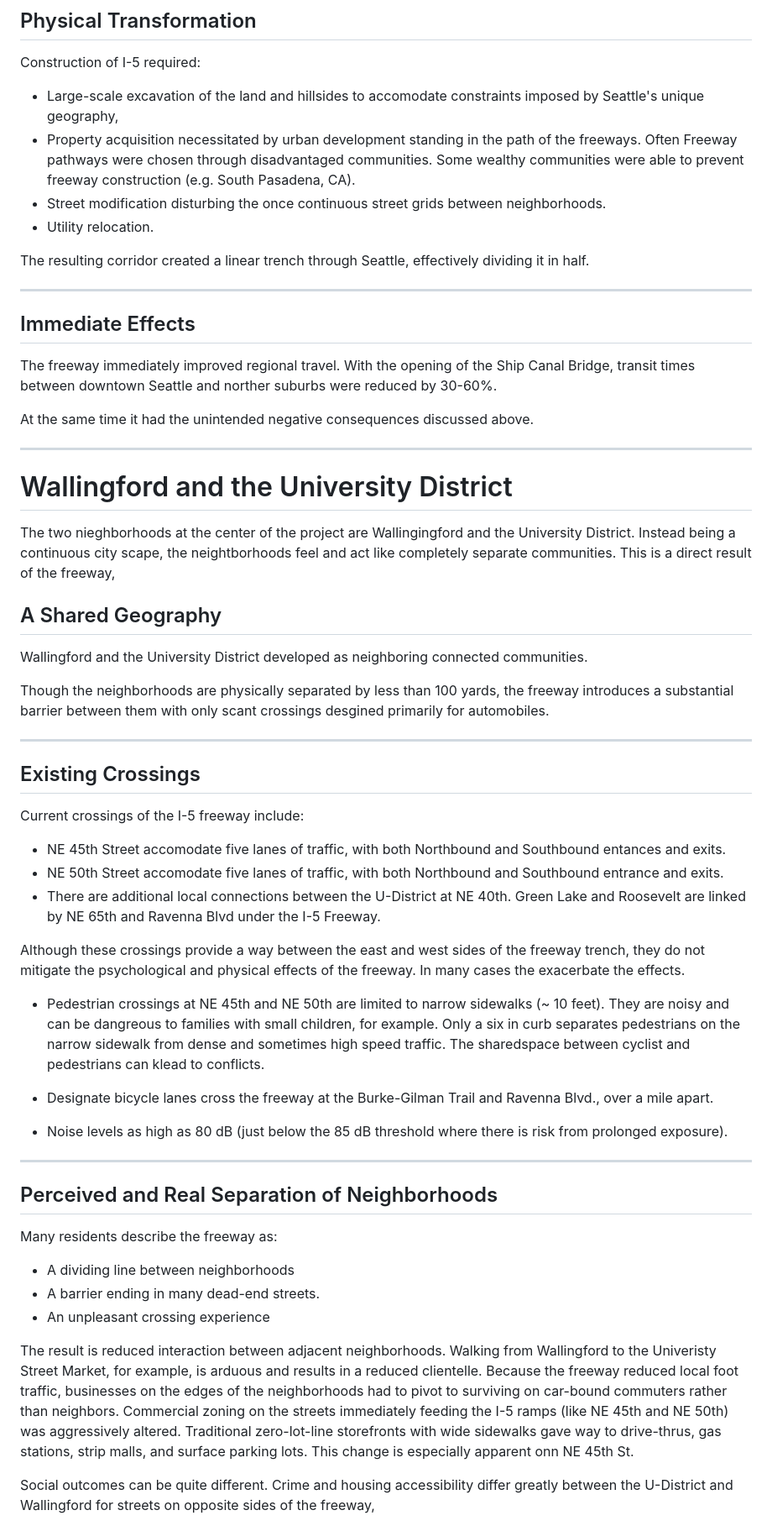
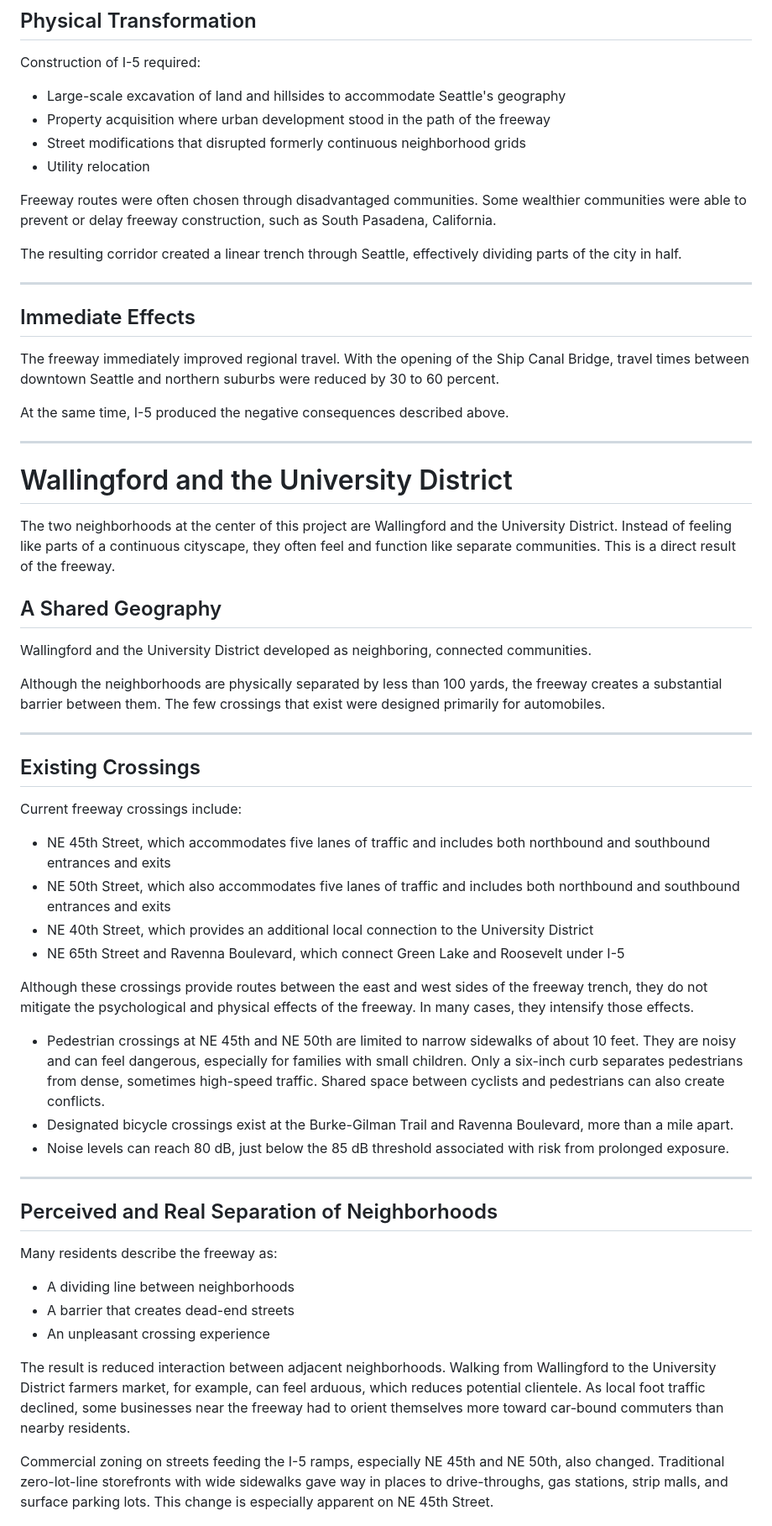
Before and after one commit to ww44ss/Lid-I5-North, a Markdown page: PROJECT_HISTORY_AND_CONTEXT.md, the part around one of its changes. Shown at 84% size. Drawn GitHub-style.

```diff
--- a/PROJECT_HISTORY_AND_CONTEXT.md
+++ b/PROJECT_HISTORY_AND_CONTEXT.md
@@ -122,49 +122,51 @@ Note: Partly as a mitigation to the damage caused by freeways and polluting indi
 
 Construction of I-5 required:
 
-- Large-scale excavation of the land and hillsides to accomodate constraints imposed by Seattle's unique geography,
-- Property acquisition necessitated by urban development standing in the path of the freeways. Often Freeway pathways were chosen through disadvantaged communities. Some wealthy communities were able to prevent freeway construction (e.g. South Pasadena, CA).
-- Street modification disturbing the once continuous street grids between neighborhoods.
-- Utility relocation.
+- Large-scale excavation of land and hillsides to accommodate Seattle's geography
+- Property acquisition where urban development stood in the path of the freeway
+- Street modifications that disrupted formerly continuous neighborhood grids
+- Utility relocation
 
-The resulting corridor created a linear trench through Seattle, effectively dividing it in half.
+Freeway routes were often chosen through disadvantaged communities. Some wealthier communities were able to prevent or delay freeway construction, such as South Pasadena, California.
+
+The resulting corridor created a linear trench through Seattle, effectively dividing parts of the city in half.
 
 ---
 
 ## Immediate Effects
 
-The freeway immediately improved regional travel. With the opening of the Ship Canal Bridge, transit times between downtown Seattle and norther suburbs were reduced by 30-60%.
+The freeway immediately improved regional travel. With the opening of the Ship Canal Bridge, travel times between downtown Seattle and northern suburbs were reduced by 30 to 60 percent.
 
-At the same time it had the unintended negative consequences discussed above.
+At the same time, I-5 produced the negative consequences described above.
 
 ---
 
 # Wallingford and the University District
 
-The two nieghborhoods at the center of the project are Wallingingford and the University District. Instead being a continuous city scape, the neightborhoods feel and act like completely separate communities. This is a direct result of the freeway,
+The two neighborhoods at the center of this project are Wallingford and the University District. Instead of feeling like parts of a continuous cityscape, they often feel and function like separate communities. This is a direct result of the freeway.
 
 ## A Shared Geography
 
-Wallingford and the University District developed as neighboring connected communities.
+Wallingford and the University District developed as neighboring, connected communities.
 
-Though the neighborhoods are physically separated by less than 100 yards, the freeway introduces a substantial barrier between them with only scant crossings desgined primarily for automobiles.
+Although the neighborhoods are physically separated by less than 100 yards, the freeway creates a substantial barrier between them. The few crossings that exist were designed primarily for automobiles.
 
 ---
 
 ## Existing Crossings
 
-Current crossings of the I-5 freeway include:
+Current freeway crossings include:
 
-- NE 45th Street accomodate five lanes of traffic, with both Northbound and Southbound entances and exits.
-- NE 50th Street accomodate five lanes of traffic, with both Northbound and Southbound entrance and exits.
-- There are additional local connections between the U-District at NE 40th. Green Lake and Roosevelt are linked by NE 65th and Ravenna Blvd under the I-5 Freeway.
+- NE 45th Street, which accommodates five lanes of traffic and includes both northbound and southbound entrances and exits
+- NE 50th Street, which also accommodates five lanes of traffic and includes both northbound and southbound entrances and exits
+- NE 40th Street, which provides an additional local connection to the University District
+- NE 65th Street and Ravenna Boulevard, which connect Green Lake and Roosevelt under I-5
 
-Although these crossings provide a way between the east and west sides of the freeway trench, they do not mitigate the psychological and physical effects of the freeway. In many cases the exacerbate the effects.
+Although these crossings provide routes between the east and west sides of the freeway trench, they do not mitigate the psychological and physical effects of the freeway. In many cases, they intensify those effects.
 
-- Pedestrian crossings at NE 45th and NE 50th are limited to narrow sidewalks (~ 10 feet). They are noisy and can be dangreous to families with small children, for example. Only a six in curb separates pedestrians on the narrow sidewalk from dense and sometimes high speed traffic. The sharedspace between cyclist and pedestrians can klead to conflicts.
-
-- Designate bicycle lanes cross the freeway at the Burke-Gilman Trail and Ravenna Blvd., over a mile apart.
-- Noise levels as high as 80 dB (just below the 85 dB threshold where there is risk from prolonged exposure).
+- Pedestrian crossings at NE 45th and NE 50th are limited to narrow sidewalks of about 10 feet. They are noisy and can feel dangerous, especially for families with small children. Only a six-inch curb separates pedestrians from dense, sometimes high-speed traffic. Shared space between cyclists and pedestrians can also create conflicts.
+- Designated bicycle crossings exist at the Burke-Gilman Trail and Ravenna Boulevard, more than a mile apart.
+- Noise levels can reach 80 dB, just below the 85 dB threshold associated with risk from prolonged exposure.
 
 ---
 
@@ -173,10 +175,10 @@ Although these crossings provide a way between the east and west sides of the fr
 Many residents describe the freeway as:
 
 - A dividing line between neighborhoods
-- A barrier ending in many dead-end streets.
+- A barrier that creates dead-end streets
 - An unpleasant crossing experience
 
-The result is reduced interaction between adjacent neighborhoods. Walking from Wallingford to the Univeristy Street Market, for example, is arduous and results in a reduced clientelle. Because the freeway reduced local foot traffic, businesses on the edges of the neighborhoods had to pivot to surviving on car-bound commuters rather than neighbors. Commercial zoning on the streets immediately feeding the I-5 ramps (like NE 45th and NE 50th) was aggressively altered. Traditional zero-lot-line storefronts with wide sidewalks gave way to drive-thrus, gas stations, strip malls, and surface parking lots. This change is especially apparent onn NE 45th St.
+The result is reduced interaction between adjacent neighborhoods. Walking from Wallingford to the University District farmers market, for example, can feel arduous, which reduces potential clientele. As local foot traffic declined, some businesses near the freeway had to orient themselves more toward car-bound commuters than nearby residents.
 
-Social outcomes can be quite different. Crime and housing accessibility differ greatly between the U-District and Wallingford for streets on opposite sides of the freeway,
+Commercial zoning on streets feeding the I-5 ramps, especially NE 45th and NE 50th, also changed. Traditional zero-lot-line storefronts with wide sidewalks gave way in places to drive-throughs, gas stations, strip malls, and surface parking lots. This change is especially apparent on NE 45th Street.
 
```
Also changed, not shown: other parts of PROJECT_HISTORY_AND_CONTEXT.md (+83 -85 lines).
